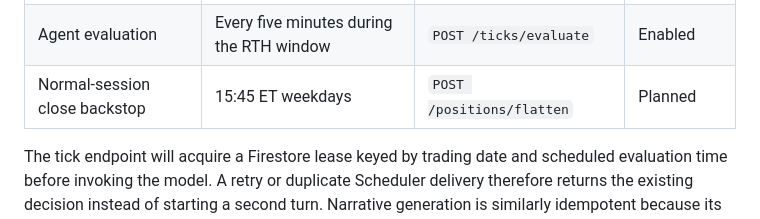
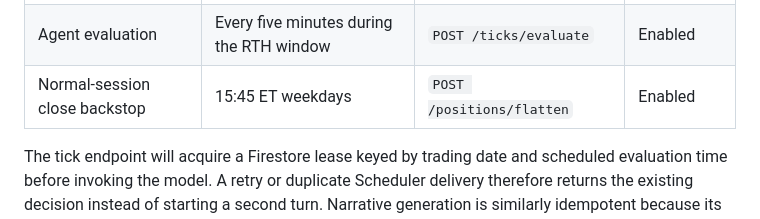
Before and after one commit to z-siddiqi/alpaca-market-agent, a Markdown page: docs/architecture.md, the part around the change. Rendered like a GitHub page.

Commit message:
document close scheduler

```diff
--- a/docs/architecture.md
+++ b/docs/architecture.md
@@ -152,7 +152,7 @@ delayed requests, and manual invocations do not depend on cron being market-awar
 | --- | --- | --- | --- |
 | Daily narrative | 09:35 ET weekdays | `POST /narratives/generate` | Provisioned |
 | Agent evaluation | Every five minutes during the RTH window | `POST /ticks/evaluate` | Enabled |
-| Normal-session close backstop | 15:45 ET weekdays | `POST /positions/flatten` | Planned |
+| Normal-session close backstop | 15:45 ET weekdays | `POST /positions/flatten` | Enabled |
 
 The tick endpoint will acquire a Firestore lease keyed by trading date and
 scheduled evaluation time before invoking the model. A retry or duplicate
```
